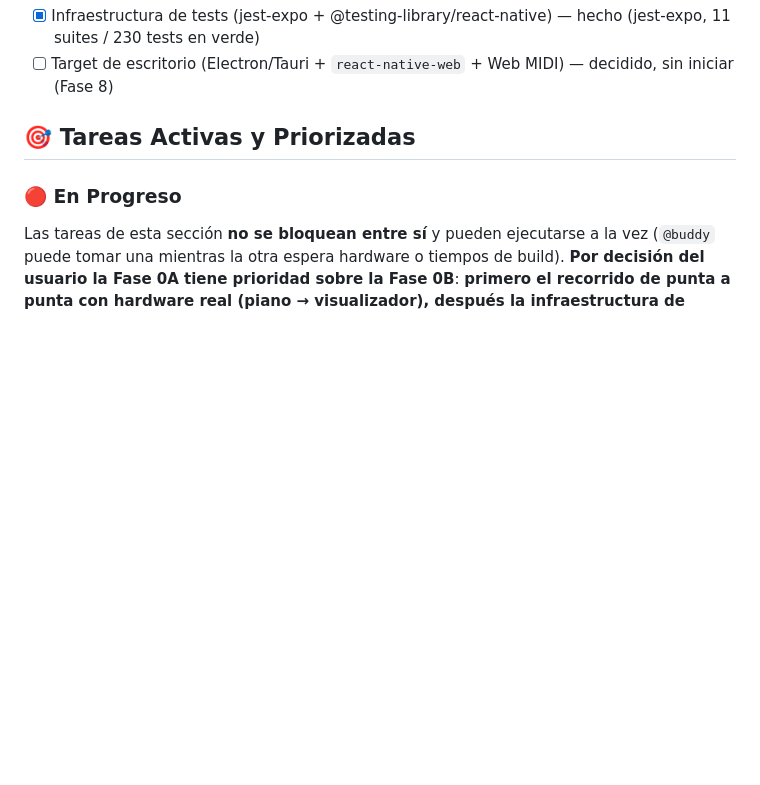
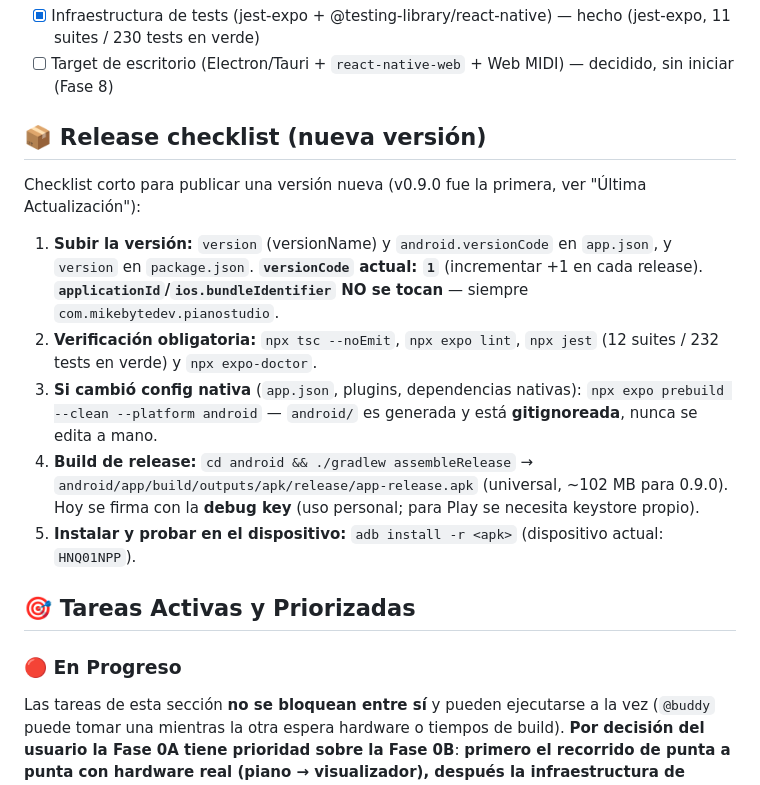
Before and after one commit to mikebyte-dev/piano-studio, a Markdown page: plan.md, the part around one of its changes. Rendered like a GitHub page; blank space fills up the shorter version.

```diff
--- a/plan.md
+++ b/plan.md
@@ -43,6 +43,16 @@
 - [ ] Persistencia y exportación — sin iniciar (Fase 7, opcional)
 - [x] Infraestructura de tests (jest-expo + @testing-library/react-native) — hecho (jest-expo, 11 suites / 230 tests en verde)
 - [ ] Target de escritorio (Electron/Tauri + `react-native-web` + Web MIDI) — decidido, sin iniciar (Fase 8)
+
+## 📦 Release checklist (nueva versión)
+
+Checklist corto para publicar una versión nueva (v0.9.0 fue la primera, ver "Última Actualización"):
+
+1. **Subir la versión:** `version` (versionName) y `android.versionCode` en `app.json`, y `version` en `package.json`. **`versionCode` actual: `1`** (incrementar +1 en cada release). **`applicationId`/`ios.bundleIdentifier` NO se tocan** — siempre `com.mikebytedev.pianostudio`.
+2. **Verificación obligatoria:** `npx tsc --noEmit`, `npx expo lint`, `npx jest` (12 suites / 232 tests en verde) y `npx expo-doctor`.
+3. **Si cambió config nativa** (`app.json`, plugins, dependencias nativas): `npx expo prebuild --clean --platform android` — `android/` es generada y está **gitignoreada**, nunca se edita a mano.
+4. **Build de release:** `cd android && ./gradlew assembleRelease` → `android/app/build/outputs/apk/release/app-release.apk` (universal, ~102 MB para 0.9.0). Hoy se firma con la **debug key** (uso personal; para Play se necesita keystore propio).
+5. **Instalar y probar en el dispositivo:** `adb install -r <apk>` (dispositivo actual: `HNQ01NPP`).
 
 ## 🎯 Tareas Activas y Priorizadas
 
```
Also changed, not shown: other parts of plan.md (+1 -1 lines), README.md (+20 -0 lines).
